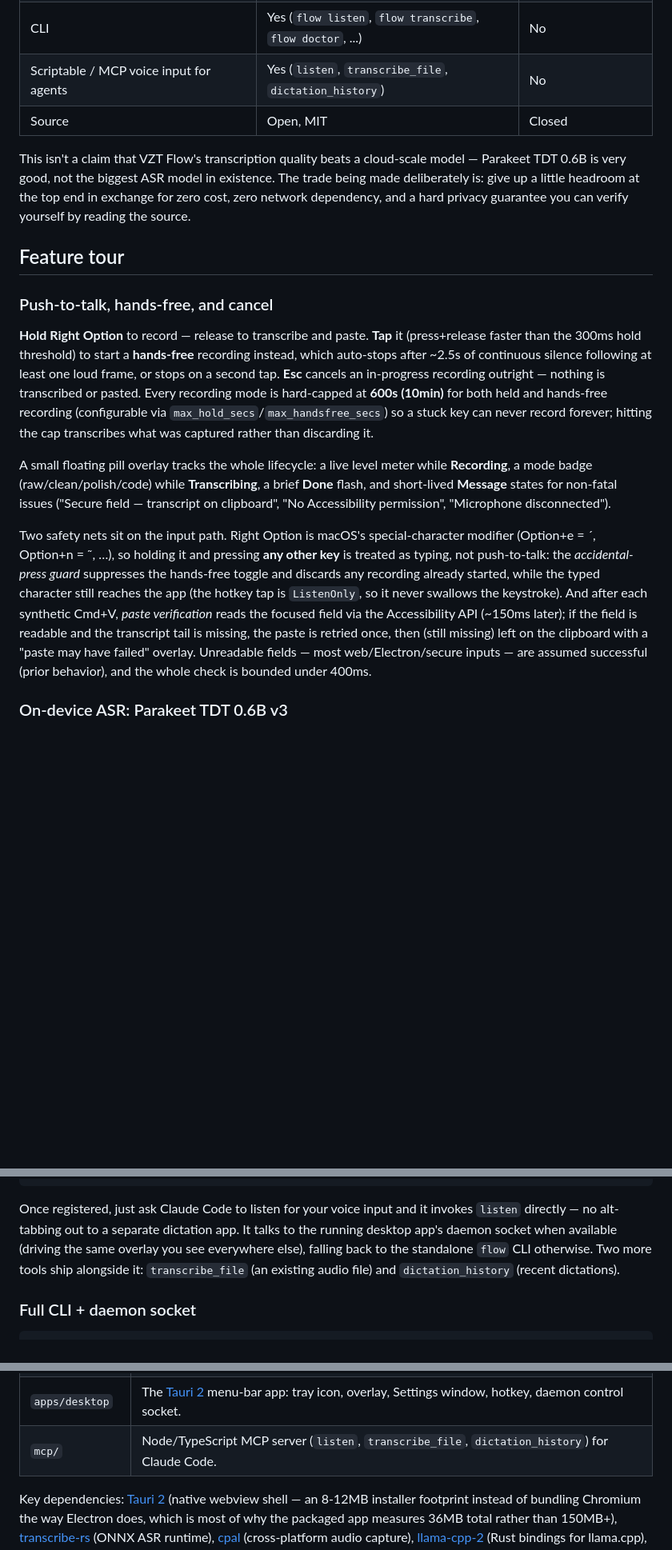
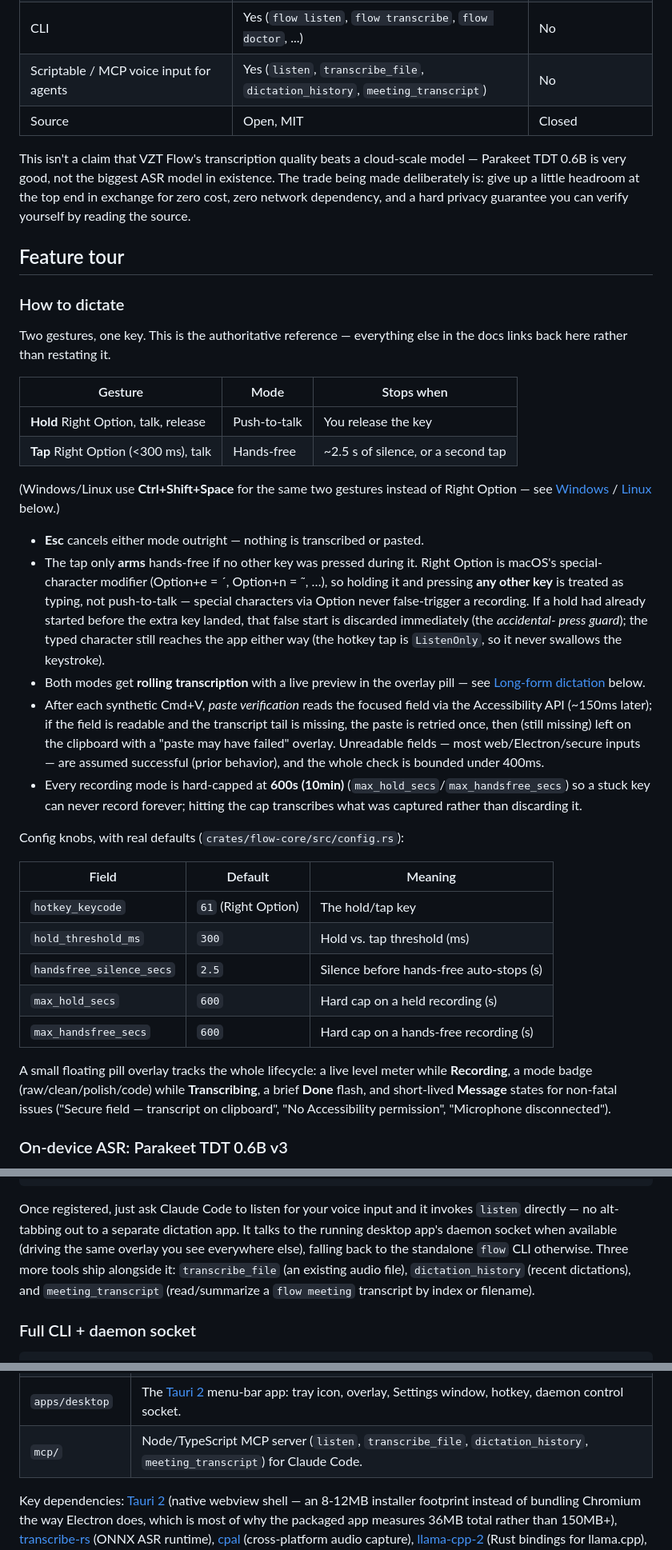
Before and after one commit to vonzelle-vzt/vzt-flow, a Markdown page: README.md, 3 parts joined by grey strips. Shown at 80% size. Rendered like a GitHub page; blank space fills up the shorter version.

Commit message:
docs: README polish pass — gesture table, MCP tool list, stale 0.1.0 refs
Add an authoritative "How to dictate" table (hold vs. tap, config knobs
with real config.rs defaults) to the top of the feature tour, replacing
duplicated prose. Fix the MCP tools list in README + USAGE-macOS.md
(missing meeting_transcript, "three tools"/"four tools" undercounts) and
two stale 0.1.0 example .dmg filenames in USAGE-macOS.md.

Co-Authored-By: Claude Fable 5 <noreply@anthropic.com>

```diff
--- a/README.md
+++ b/README.md
@@ -37,7 +37,7 @@ fast enough that the round trip to the cloud was never buying you much.
 | Custom dictionary (names, jargon, spellings) | Yes, local file | Varies |
 | Text snippets/expansion | Yes, local file | Limited |
 | CLI | Yes (`flow listen`, `flow transcribe`, `flow doctor`, ...) | No |
-| Scriptable / MCP voice input for agents | Yes (`listen`, `transcribe_file`, `dictation_history`) | No |
+| Scriptable / MCP voice input for agents | Yes (`listen`, `transcribe_file`, `dictation_history`, `meeting_transcript`) | No |
 | Source | Open, MIT | Closed |
 
 This isn't a claim that VZT Flow's transcription quality beats a
@@ -48,37 +48,58 @@ and a hard privacy guarantee you can verify yourself by reading the source.
 
 ## Feature tour
 
-### Push-to-talk, hands-free, and cancel
+### How to dictate
 
-**Hold Right Option** to record — release to transcribe and paste. **Tap**
-it (press+release faster than the 300ms hold threshold) to start a
-**hands-free** recording instead, which auto-stops after ~2.5s of
-continuous silence following at least one loud frame, or stops on a second
-tap. **Esc** cancels an in-progress recording outright — nothing is
-transcribed or pasted. Every recording mode is hard-capped at **600s
-(10min)** for both held and hands-free recording (configurable via
-`max_hold_secs`/`max_handsfree_secs`) so a stuck key can never record
-forever; hitting the cap transcribes what was captured rather than
-discarding it.
+Two gestures, one key. This is the authoritative reference — everything
+else in the docs links back here rather than restating it.
+
+| Gesture | Mode | Stops when |
+|---|---|---|
+| **Hold** Right Option, talk, release | Push-to-talk | You release the key |
+| **Tap** Right Option (<300 ms), talk | Hands-free | ~2.5 s of silence, or a second tap |
+
+(Windows/Linux use **Ctrl+Shift+Space** for the same two gestures instead of
+Right Option — see [Windows](#windows-experimental) /
+[Linux](#linux-experimental) below.)
+
+- **Esc** cancels either mode outright — nothing is transcribed or pasted.
+- The tap only **arms** hands-free if no other key was pressed during it.
+  Right Option is macOS's special-character modifier (Option+e = ´,
+  Option+n = ˜, …), so holding it and pressing **any other key** is treated
+  as typing, not push-to-talk — special characters via Option never
+  false-trigger a recording. If a hold had already started before the extra
+  key landed, that false start is discarded immediately (the *accidental-
+  press guard*); the typed character still reaches the app either way (the
+  hotkey tap is `ListenOnly`, so it never swallows the keystroke).
+- Both modes get **rolling transcription** with a live preview in the
+  overlay pill — see [Long-form dictation](#long-form-dictation-10-minute-holds-chunked-so-they-dont-oom)
+  below.
+- After each synthetic Cmd+V, *paste verification* reads the focused field
+  via the Accessibility API (~150ms later); if the field is readable and the
+  transcript tail is missing, the paste is retried once, then (still
+  missing) left on the clipboard with a "paste may have failed" overlay.
+  Unreadable fields — most web/Electron/secure inputs — are assumed
+  successful (prior behavior), and the whole check is bounded under 400ms.
+- Every recording mode is hard-capped at **600s (10min)**
+  (`max_hold_secs`/`max_handsfree_secs`) so a stuck key can never record
+  forever; hitting the cap transcribes what was captured rather than
+  discarding it.
+
+Config knobs, with real defaults (`crates/flow-core/src/config.rs`):
+
+| Field | Default | Meaning |
+|---|---|---|
+| `hotkey_keycode` | `61` (Right Option) | The hold/tap key |
+| `hold_threshold_ms` | `300` | Hold vs. tap threshold (ms) |
+| `handsfree_silence_secs` | `2.5` | Silence before hands-free auto-stops (s) |
+| `max_hold_secs` | `600` | Hard cap on a held recording (s) |
+| `max_handsfree_secs` | `600` | Hard cap on a hands-free recording (s) |
 
 A small floating pill overlay tracks the whole lifecycle: a live level
 meter while **Recording**, a mode badge (raw/clean/polish/code) while
 **Transcribing**, a brief **Done** flash, and short-lived **Message** states
 for non-fatal issues ("Secure field — transcript on clipboard", "No
 Accessibility permission", "Microphone disconnected").
-
-Two safety nets sit on the input path. Right Option is macOS's
-special-character modifier (Option+e = ´, Option+n = ˜, …), so holding it and
-pressing **any other key** is treated as typing, not push-to-talk: the
-*accidental-press guard* suppresses the hands-free toggle and discards any
-recording already started, while the typed character still reaches the app
-(the hotkey tap is `ListenOnly`, so it never swallows the keystroke). And
-after each synthetic Cmd+V, *paste verification* reads the focused field via
-the Accessibility API (~150ms later); if the field is readable and the
-transcript tail is missing, the paste is retried once, then (still missing)
-left on the clipboard with a "paste may have failed" overlay. Unreadable
-fields — most web/Electron/secure inputs — are assumed successful (prior
-behavior), and the whole check is bounded under 400ms.
 
 ### On-device ASR: Parakeet TDT 0.6B v3
 
@@ -220,8 +241,10 @@ Once registered, just ask Claude Code to listen for your voice input and it
 invokes `listen` directly — no alt-tabbing out to a separate dictation app.
 It talks to the running desktop app's daemon socket when available (driving
 the same overlay you see everywhere else), falling back to the standalone
-`flow` CLI otherwise. Two more tools ship alongside it: `transcribe_file`
-(an existing audio file) and `dictation_history` (recent dictations).
+`flow` CLI otherwise. Three more tools ship alongside it: `transcribe_file`
+(an existing audio file), `dictation_history` (recent dictations), and
+`meeting_transcript` (read/summarize a `flow meeting` transcript by index or
+filename).
 
 ### Full CLI + daemon socket
 
@@ -433,7 +456,7 @@ single-display setup.)*
 | `crates/flow-core` | The engine: audio capture, ASR, LLM cleanup, dictionary, code mode, snippets, profiles, history, hotkey monitoring, paste, model download/management, daemon IPC. Platform-agnostic; macOS-only pieces are `#[cfg(target_os = "macos")]`-gated. |
 | `crates/flow-cli` | The `flow` binary. Daemon-first, standalone fallback. |
 | `apps/desktop` | The [Tauri 2](https://tauri.app) menu-bar app: tray icon, overlay, Settings window, hotkey, daemon control socket. |
-| `mcp/` | Node/TypeScript MCP server (`listen`, `transcribe_file`, `dictation_history`) for Claude Code. |
+| `mcp/` | Node/TypeScript MCP server (`listen`, `transcribe_file`, `dictation_history`, `meeting_transcript`) for Claude Code. |
 
 Key dependencies: [Tauri 2](https://tauri.app) (native webview shell — an
 8-12MB installer footprint instead of bundling Chromium the way Electron
```
Also changed, not shown: docs/USAGE-macOS.md (+4 -3 lines).
